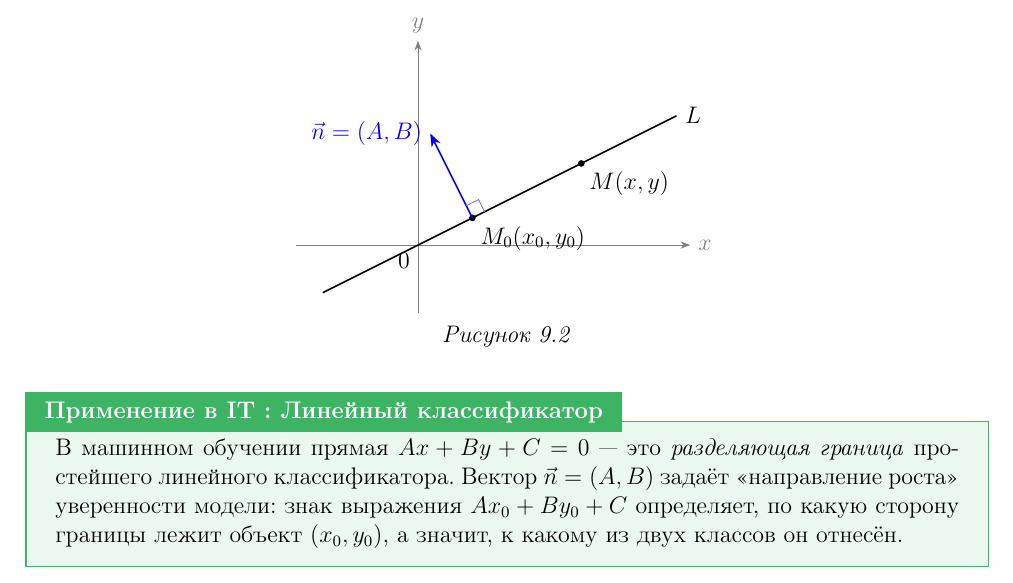
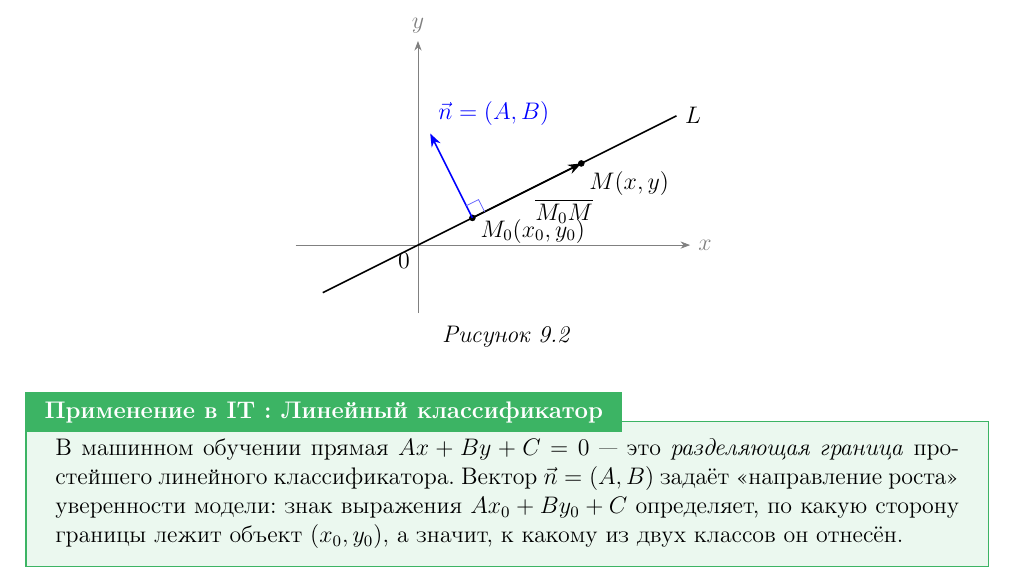
Before and after one commit to shafed/course-reprocessing, a LaTeX document (new-tex/Лекция_09.tex): part of page 3 of 11, cut so that both start at the same text. Compiled offline with pdfLaTeX.

Commit message:
Лекция 9, рис. 9.2: метка n не перекрывает ось, добавлен вектор M_0 M

```diff
--- a/new-tex/Лекция_09.tex
+++ b/new-tex/Лекция_09.tex
@@ -196,12 +196,15 @@ $\vec{n} = (A, B)$.
     \draw[thick] (-1.4,-0.7) -- (3.8,1.9) node[right] {$L$};
     % точки на прямой
     \filldraw (0.8,0.4) circle (1.2pt);
-    \node[below right] at (0.8,0.4) {$M_0(x_0,y_0)$};
+    \node[below right] at (0.8,0.5) {$M_0(x_0,y_0)$};
     \filldraw (2.4,1.2) circle (1.2pt);
     \node[below right] at (2.4,1.2) {$M(x,y)$};
+    % вектор M_0 M вдоль прямой
+    \draw[->, thick] (0.8,0.4) -- (2.4,1.2)
+    node[midway, below right] {$\overline{M_0 M}$};
     % нормальный вектор из M_0, перпендикулярно L (направление (-1,2))
     \draw[->, thick, blue] (0.8,0.4) -- (0.8-0.62,0.4+1.24);
-    \node[left, blue] at (0.8-0.62,0.4+1.24) {$\vec{n}=(A,B)$};
+    \node[above right, blue] at (0.8-0.62,0.4+1.24) {$\vec{n}=(A,B)$};
     % отметка прямого угла в M_0 между n и L
     \draw[blue!60] ($(0.8,0.4)+(0.179,0.0894)$)
     -- ($(0.8,0.4)+(0.179,0.0894)+(-0.0894,0.179)$)
```
Also changed, not shown: 1 other file.
